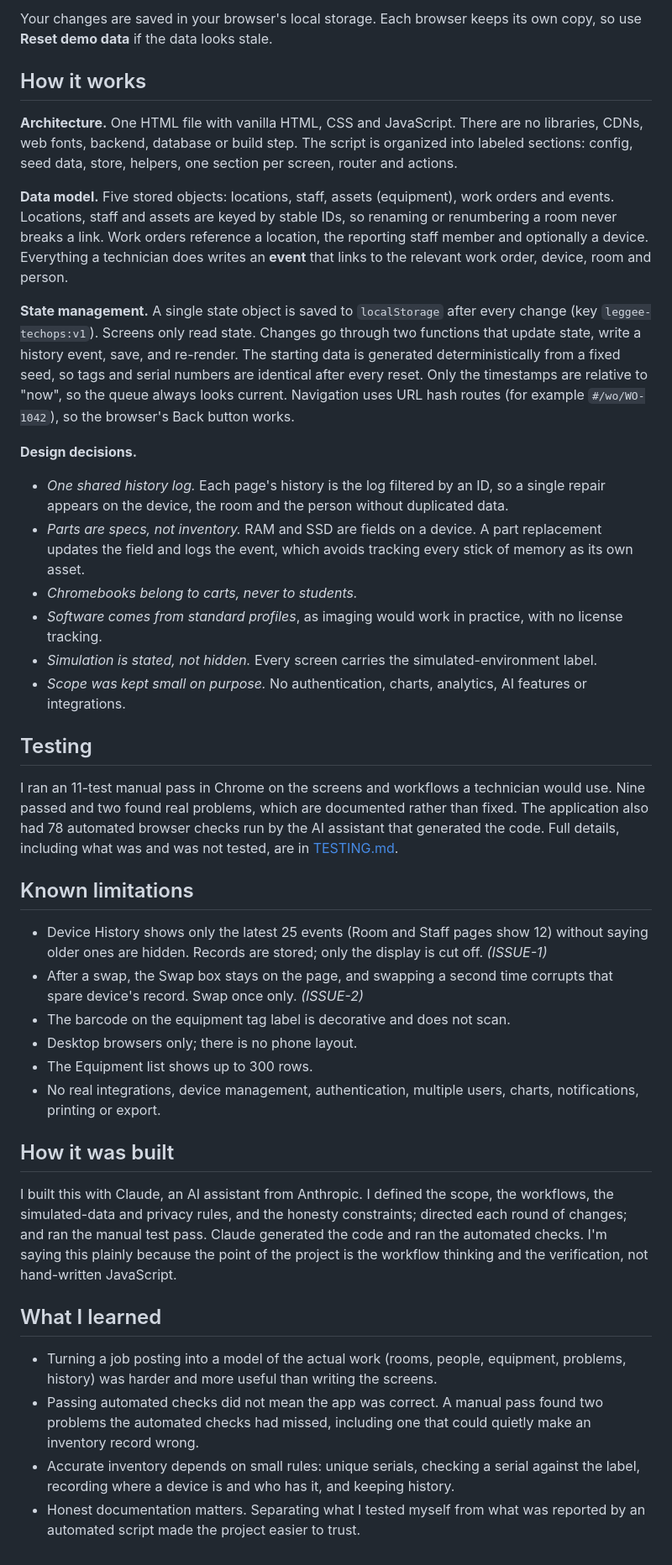
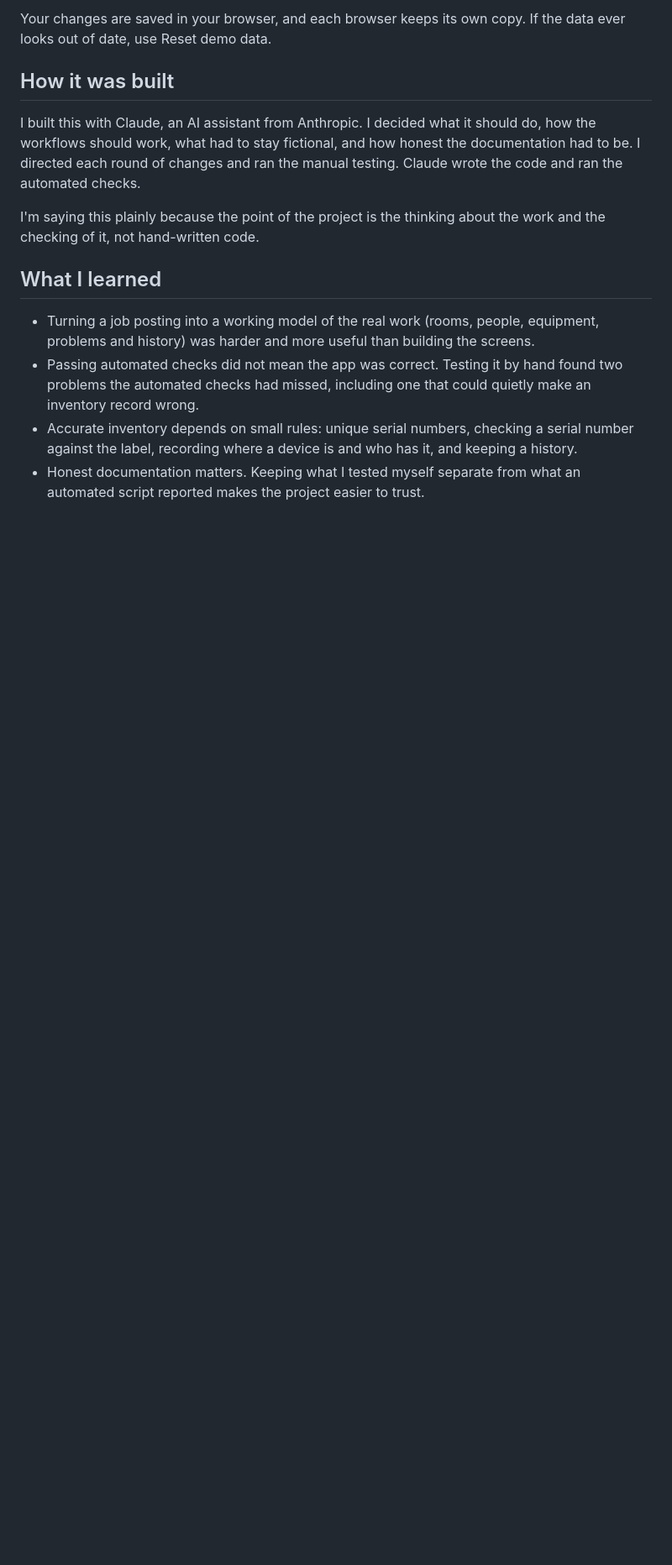
Before and after one commit to evan-dawkins/leggee-tech-ops, a Markdown page: README.md, the part around one of its changes. Shown at 84% size. Drawn GitHub-style; blank space fills up the shorter version.

Commit message:
Rewrite README and TESTING in plain language

```diff
--- a/README.md
+++ b/README.md
@@ -61,42 +124,15 @@ No email addresses, student information or other personal data are included. The
 
-Your changes are saved in your browser's local storage. Each browser keeps its own copy, so use **Reset demo data** if the data looks stale.
-
-## How it works
-
-**Architecture.** One HTML file with vanilla HTML, CSS and JavaScript. There are no libraries, CDNs, web fonts, backend, database or build step. The script is organized into labeled sections: config, seed data, store, helpers, one section per screen, router and actions.
-
-**Data model.** Five stored objects: locations, staff, assets (equipment), work orders and events. Locations, staff and assets are keyed by stable IDs, so renaming or renumbering a room never breaks a link. Work orders reference a location, the reporting staff member and optionally a device. Everything a technician does writes an **event** that links to the relevant work order, device, room and person.
-
-**State management.** A single state object is saved to `localStorage` after every change (key `leggee-techops:v1`). Screens only read state. Changes go through two functions that update state, write a history event, save, and re-render. The starting data is generated deterministically from a fixed seed, so tags and serial numbers are identical after every reset. Only the timestamps are relative to "now", so the queue always looks current. Navigation uses URL hash routes (for example `#/wo/WO-1042`), so the browser's Back button works.
-
-**Design decisions.**
-- *One shared history log.* Each page's history is the log filtered by an ID, so a single repair appears on the device, the room and the person without duplicated data.
-- *Parts are specs, not inventory.* RAM and SSD are fields on a device. A part replacement updates the field and logs the event, which avoids tracking every stick of memory as its own asset.
-- *Chromebooks belong to carts, never to students.*
-- *Software comes from standard profiles*, as imaging would work in practice, with no license tracking.
-- *Simulation is stated, not hidden.* Every screen carries the simulated-environment label.
-- *Scope was kept small on purpose.* No authentication, charts, analytics, AI features or integrations.
-
-## Testing
-
-I ran an 11-test manual pass in Chrome on the screens and workflows a technician would use. Nine passed and two found real problems, which are documented rather than fixed. The application also had 78 automated browser checks run by the AI assistant that generated the code. Full details, including what was and was not tested, are in [TESTING.md](TESTING.md).
-
-## Known limitations
-
-- Device History shows only the latest 25 events (Room and Staff pages show 12) without saying older ones are hidden. Records are stored; only the display is cut off. *(ISSUE-1)*
-- After a swap, the Swap box stays on the page, and swapping a second time corrupts that spare device's record. Swap once only. *(ISSUE-2)*
-- The barcode on the equipment tag label is decorative and does not scan.
-- Desktop browsers only; there is no phone layout.
-- The Equipment list shows up to 300 rows.
-- No real integrations, device management, authentication, multiple users, charts, notifications, printing or export.
+Your changes are saved in your browser, and each browser keeps its own copy. If the data ever looks out of date, use Reset demo data.
 
 ## How it was built
 
-I built this with Claude, an AI assistant from Anthropic. I defined the scope, the workflows, the simulated-data and privacy rules, and the honesty constraints; directed each round of changes; and ran the manual test pass. Claude generated the code and ran the automated checks. I'm saying this plainly because the point of the project is the workflow thinking and the verification, not hand-written JavaScript.
+I built this with Claude, an AI assistant from Anthropic. I decided what it should do, how the workflows should work, what had to stay fictional, and how honest the documentation had to be. I directed each round of changes and ran the manual testing. Claude wrote the code and ran the automated checks.
+
+I'm saying this plainly because the point of the project is the thinking about the work and the checking of it, not hand-written code.
 
 ## What I learned
 
-- Turning a job posting into a model of the actual work (rooms, people, equipment, problems, history) was harder and more useful than writing the screens.
-- Passing automated checks did not mean the app was correct. A manual pass found two problems the automated checks had missed, including one that could quietly make an inventory record wrong.
-- Accurate inventory depends on small rules: unique serials, checking a serial against the label, recording where a device is and who has it, and keeping history.
-- Honest documentation matters. Separating what I tested myself from what was reported by an automated script made the project easier to trust.
+- Turning a job posting into a working model of the real work (rooms, people, equipment, problems and history) was harder and more useful than building the screens.
+- Passing automated checks did not mean the app was correct. Testing it by hand found two problems the automated checks had missed, including one that could quietly make an inventory record wrong.
+- Accurate inventory depends on small rules: unique serial numbers, checking a serial number against the label, recording where a device is and who has it, and keeping a history.
+- Honest documentation matters. Keeping what I tested myself separate from what an automated script reported makes the project easier to trust.
```
Also changed, not shown: other parts of README.md (+95 -32 lines), TESTING.md (+146 -127 lines).
